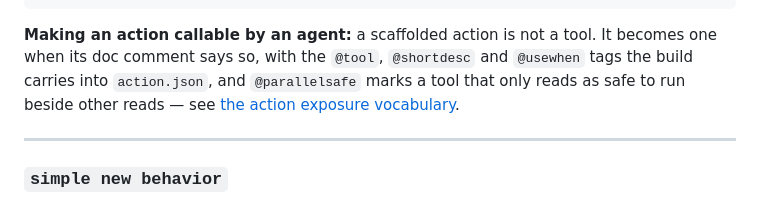
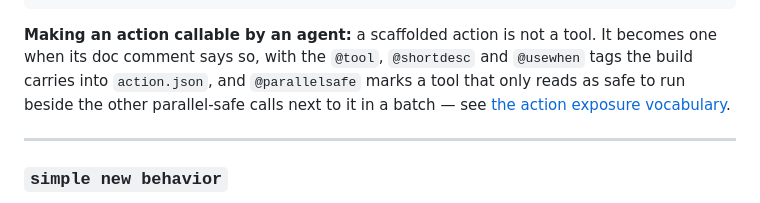
Before and after one commit to simple-platform/simple-tools, a Markdown page: tools/simple-cli/README.md, the part around the change. GitHub-like rendering.

Commit message:
docs(simple-cli): update @parallelsafe to say whom a call runs beside
The README and the vocabulary table said a parallel-safe tool may run
"beside other reads". The approved meaning is narrower: it runs only
beside the other consecutive parallel-safe calls of its batch, and
every other call, read or not, runs alone in its place. The section
body already said so; the table row, the modifier paragraph and the
README line now agree with it.

```diff
--- a/tools/simple-cli/README.md
+++ b/tools/simple-cli/README.md
@@ -434,8 +434,8 @@ simple new action com.mycompany.crm close-lead "Close Lead" \
 **Making an action callable by an agent:** a scaffolded action is not a tool. It
 becomes one when its doc comment says so, with the `@tool`, `@shortdesc` and
 `@usewhen` tags the build carries into `action.json`, and `@parallelsafe` marks a
-tool that only reads as safe to run beside other reads — see
-[the action exposure vocabulary](docs/action-exposure-vocabulary.md).
+tool that only reads as safe to run beside the other parallel-safe calls next to
+it in a batch — see [the action exposure vocabulary](docs/action-exposure-vocabulary.md).
 
 ---
 
```
Also changed, not shown: 1 other file.
